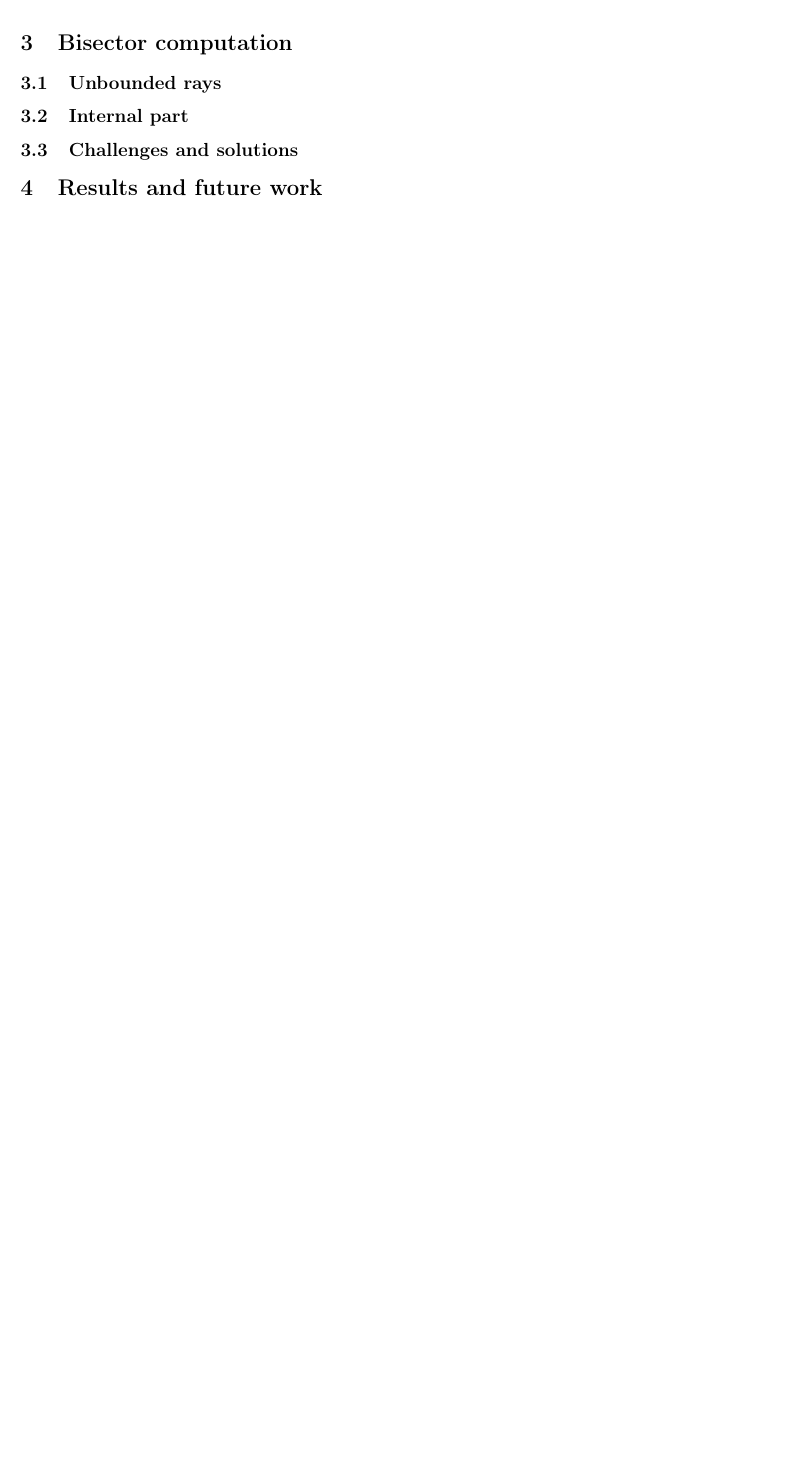
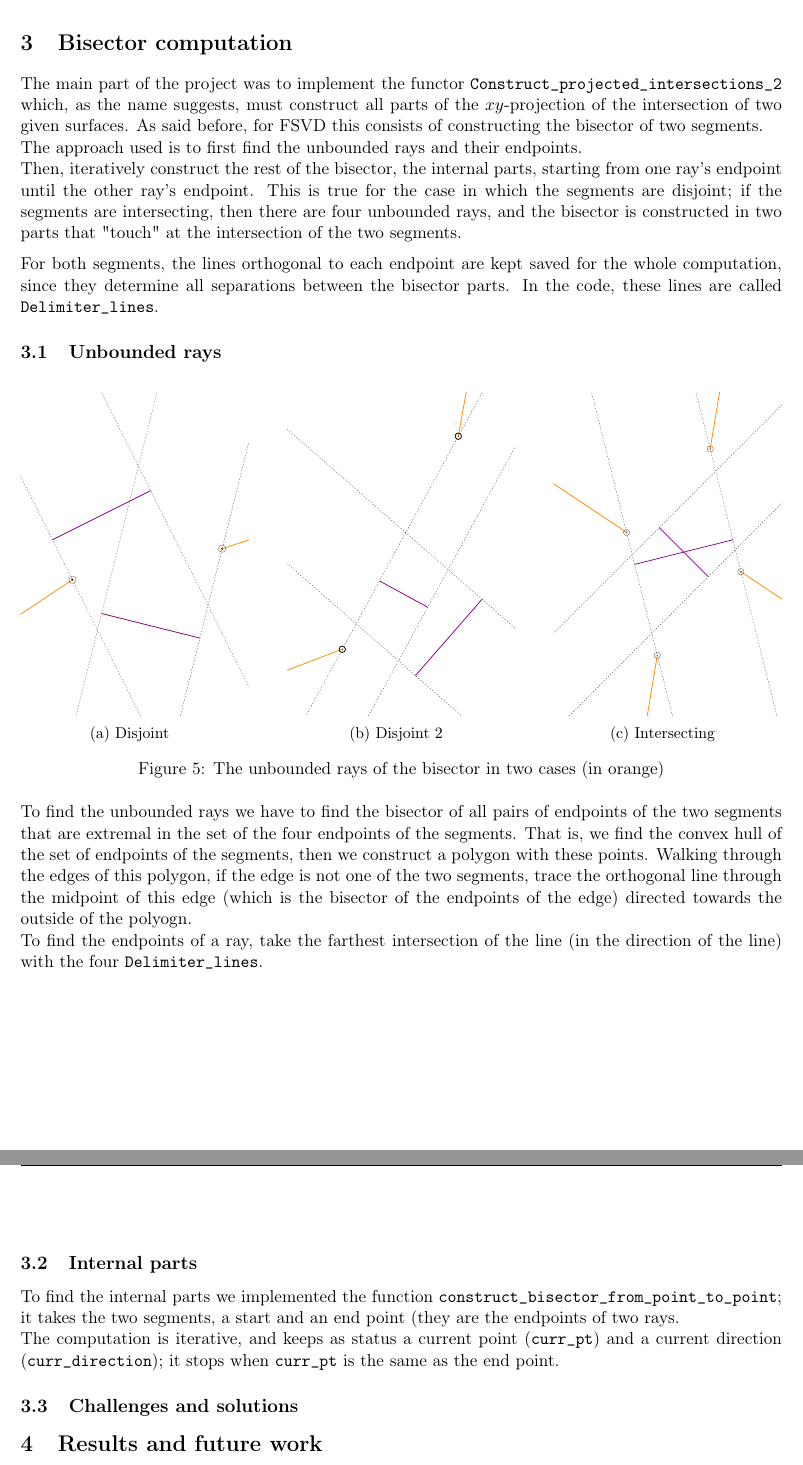
Before and after one commit to aronfiechter/UROP2017-FSVD, a LaTeX document (report/report.tex): part of page 6 of 6 before the commit and two parts of pages 6 and 7 of 7 after it, the two joined at a grey line, cut so that both start at the same text, the shorter picture padded with empty space. The pictures show the PDF file report/report.pdf that the author committed with the source.

Commit message:
Continue report

```diff
--- a/report/report.tex
+++ b/report/report.tex
@@ -142,10 +140,39 @@
 	%____________________________________________________________
 
 	\section{Bisector computation}
+	The main part of the project was to implement the functor \cod{Construct_projected_intersections_2} which, as the name suggests, must construct all parts of the \(xy\)-projection of the intersection of two given surfaces. As said before, for FSVD this consists of constructing the bisector of two segments.\par
+	The approach used is to first find the unbounded rays and their endpoints.\par
+	Then, iteratively construct the rest of the bisector, the internal parts, starting from one ray's endpoint until the other ray's endpoint.
+	This is true for the case in which the segments are disjoint; if the segments are intersecting, then there are four unbounded rays, and the bisector is constructed in two parts that "touch" at the intersection of the two segments.\ppar
+
+	For both segments, the lines orthogonal to each endpoint are kept saved for the whole computation, since they determine all separations between the bisector parts. In the code, these lines are called \cod{Delimiter_lines}.
+
 
 	\subsection{Unbounded rays}
+	\begin{figure}[h]
+	\begin{subfigure}[b]{0.3\textwidth}
+		\includegraphics[width=\textwidth]{two_unbounded_rays}
+    	\caption{Disjoint \label{fig:two_unbounded_rays}}
+	\end{subfigure}
+	\qquad
+	\begin{subfigure}[b]{0.3\textwidth}
+		\includegraphics[width=\textwidth]{two_unbounded_rays_2}
+    	\caption{Disjoint 2 \label{fig:two_unbounded_rays_2}}
+	\end{subfigure}
+	\qquad
+	\begin{subfigure}[b]{0.3\textwidth}
+		\includegraphics[width=\textwidth]{four_unbounded_rays}
+    	\caption{Intersecting \label{fig:four_unbounded_rays}}
+	\end{subfigure}
+	\caption{The unbounded rays of the bisector in two cases (in orange)\label{fig:unbounded_rays}}
+	\end{figure}
 
-	\subsection{Internal part}
+	To find the unbounded rays we have to find the bisector of all pairs of endpoints of the two segments that are extremal in the set of the four endpoints of the segments. That is, we find the convex hull of the set of endpoints of the segments, then we construct a polygon with these points. Walking through the edges of this polygon, if the edge is not one of the two segments, trace the orthogonal line through the midpoint of this edge (which is the bisector of the endpoints of the edge) directed towards the outside of the polyogn.\par
+	To find the endpoints of a ray, take the farthest intersection of the line (in the direction of the line) with the four \cod{Delimiter_lines}.
+
+	\subsection{Internal parts}
+	To find the internal parts we implemented the function \cod{construct_bisector_from_point_to_point}; it takes the two segments, a start and an end point (they are the endpoints of two rays.\par
+	The computation is iterative, and keeps as status a current point (\cod{curr_pt}) and a current direction (\cod{curr_direction}); it stops when \cod{curr_pt} is the same as the end point.
 
 	\subsection{Challenges and solutions}
 
```
Also changed, not shown: report/report.pdf, report/report.tex (6 more changed lines).
